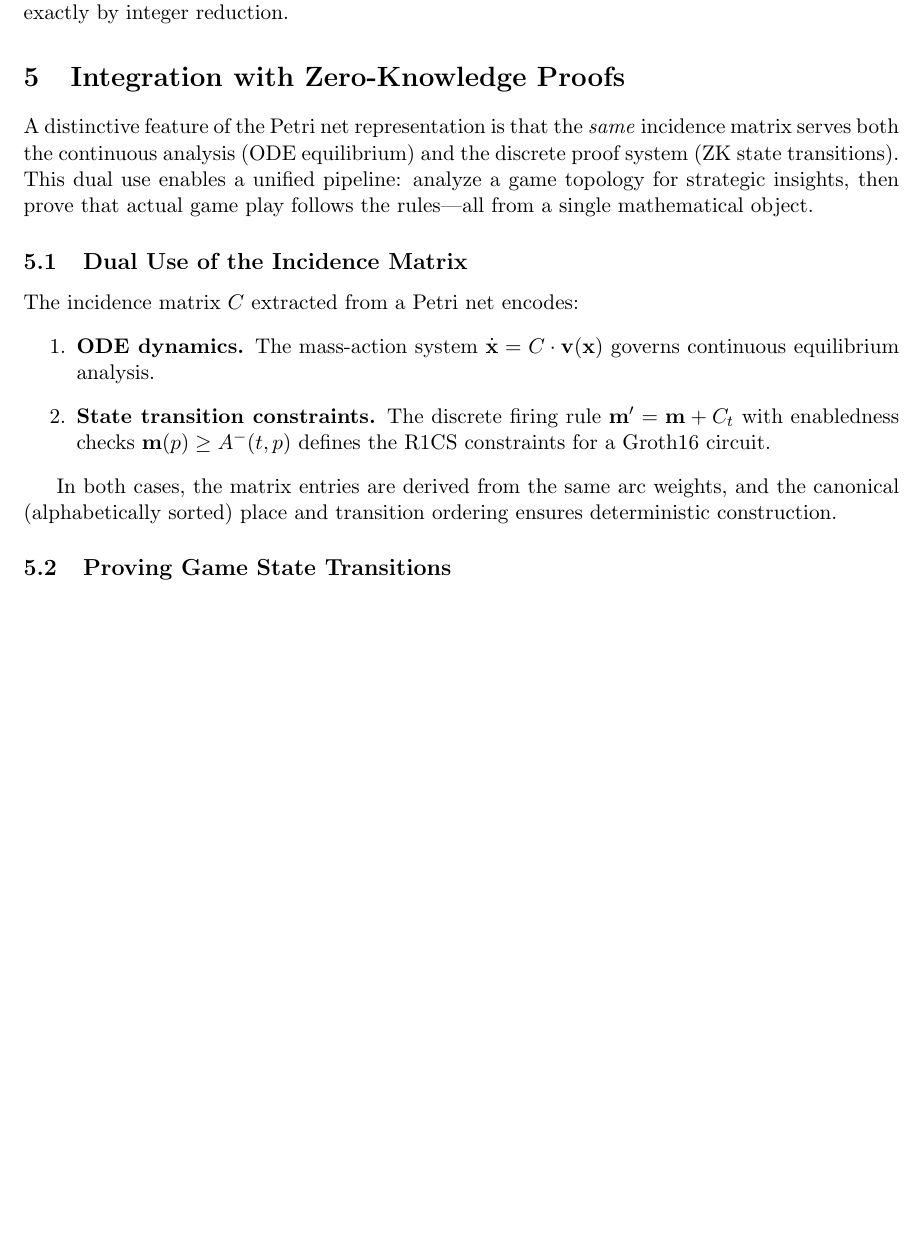
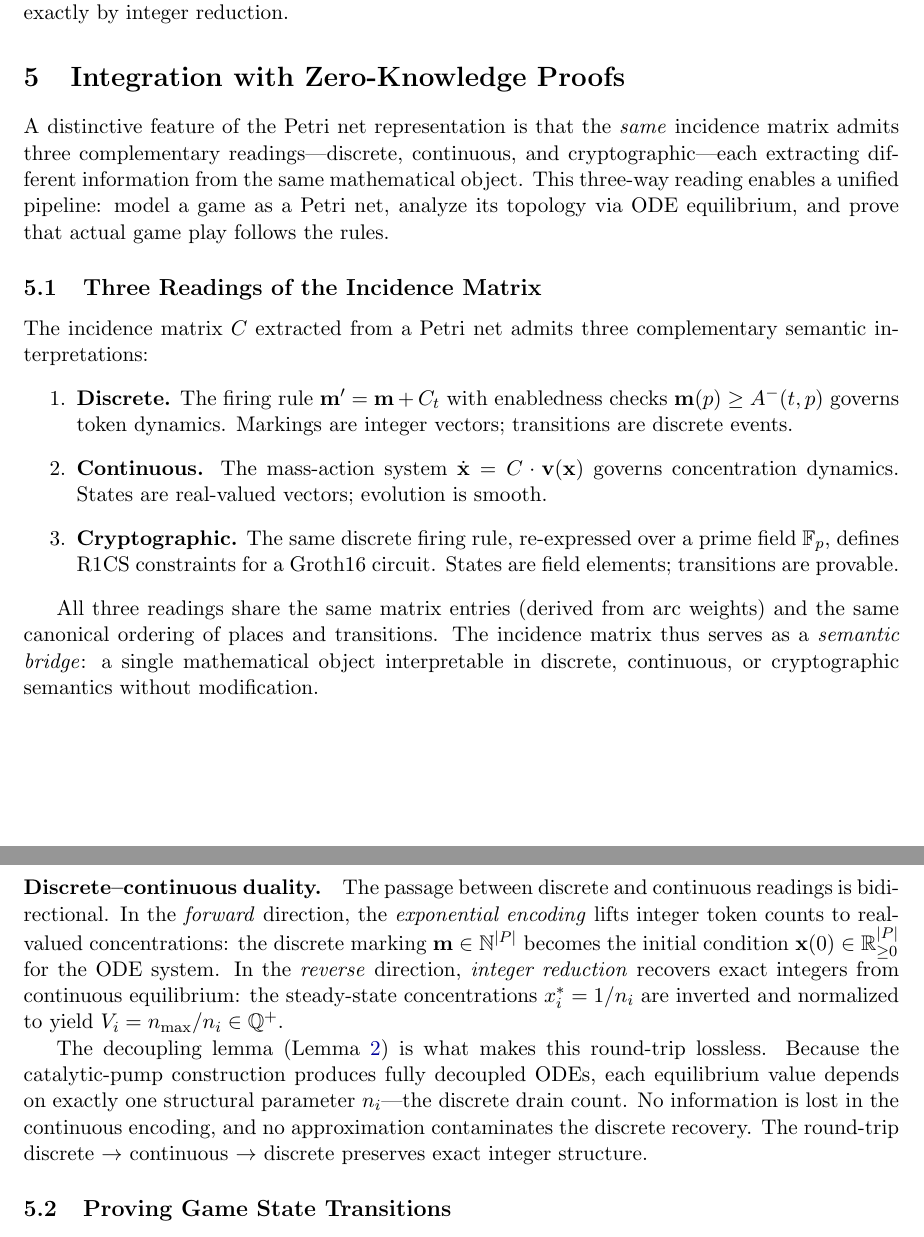
Before and after one commit to pflow-xyz/pflow-rs, a LaTeX paper (papers/integer-reduction/main.tex): part of page 9 of 12 before the commit and two parts of pages 9 and 10 of 13 after it, the two joined at a grey line, cut so that both start at the same text, the shorter picture padded with empty space. Compiled offline with pdfLaTeX.

Commit message:
Paper: frame incidence matrix as three-way semantic bridge
Expand Section 5.1 from "Dual Use" to "Three Readings of the Incidence
Matrix" (discrete, continuous, cryptographic). Add discrete-continuous
duality paragraph showing bidirectional passage via exponential encoding
and integer reduction, with decoupling lemma guaranteeing lossless
round-trip. Update abstract, contributions, and conclusion.

Co-Authored-By: Claude Opus 4.6 <noreply@anthropic.com>

```diff
--- a/papers/integer-reduction/main.tex
+++ b/papers/integer-reduction/main.tex
@@ -498,18 +498,30 @@ This illustrates how richer game topologies---non-square grids, variable-length
 \section{Integration with Zero-Knowledge Proofs}
 \label{sec:zk}
 
-A distinctive feature of the Petri net representation is that the \emph{same} incidence matrix serves both the continuous analysis (ODE equilibrium) and the discrete proof system (ZK state transitions).
-This dual use enables a unified pipeline: analyze a game topology for strategic insights, then prove that actual game play follows the rules---all from a single mathematical object.
+A distinctive feature of the Petri net representation is that the \emph{same} incidence matrix admits three complementary readings---discrete, continuous, and cryptographic---each extracting different information from the same mathematical object.
+This three-way reading enables a unified pipeline: model a game as a Petri net, analyze its topology via ODE equilibrium, and prove that actual game play follows the rules.
 
-\subsection{Dual Use of the Incidence Matrix}
+\subsection{Three Readings of the Incidence Matrix}
 
-The incidence matrix $C$ extracted from a Petri net encodes:
+The incidence matrix $C$ extracted from a Petri net admits three complementary semantic interpretations:
 \begin{enumerate}
-  \item \textbf{ODE dynamics.}  The mass-action system $\dot{\mathbf{x}} = C \cdot \mathbf{v}(\mathbf{x})$ governs continuous equilibrium analysis.
-  \item \textbf{State transition constraints.}  The discrete firing rule $\mathbf{m}' = \mathbf{m} + C_t$ with enabledness checks $\mathbf{m}(p) \geq A^-(t,p)$ defines the R1CS constraints for a Groth16 circuit.
+  \item \textbf{Discrete.}  The firing rule $\mathbf{m}' = \mathbf{m} + C_t$ with enabledness checks $\mathbf{m}(p) \geq A^-(t,p)$ governs token dynamics.  Markings are integer vectors; transitions are discrete events.
+  \item \textbf{Continuous.}  The mass-action system $\dot{\mathbf{x}} = C \cdot \mathbf{v}(\mathbf{x})$ governs concentration dynamics.  States are real-valued vectors; evolution is smooth.
+  \item \textbf{Cryptographic.}  The same discrete firing rule, re-expressed over a prime field $\mathbb{F}_p$, defines R1CS constraints for a Groth16 circuit.  States are field elements; transitions are provable.
 \end{enumerate}
 
-In both cases, the matrix entries are derived from the same arc weights, and the canonical (alphabetically sorted) place and transition ordering ensures deterministic construction.
+All three readings share the same matrix entries (derived from arc weights) and the same canonical ordering of places and transitions.
+The incidence matrix thus serves as a \emph{semantic bridge}: a single mathematical object interpretable in discrete, continuous, or cryptographic semantics without modification.
+
+\paragraph{Discrete--continuous duality.}
+The passage between discrete and continuous readings is bidirectional.
+In the \emph{forward} direction, the \emph{exponential encoding} lifts integer token counts to real-valued concentrations: the discrete marking $\mathbf{m} \in \N^{|P|}$ becomes the initial condition $\mathbf{x}(0) \in \R_{\geq 0}^{|P|}$ for the ODE system.
+In the \emph{reverse} direction, \emph{integer reduction} recovers exact integers from continuous equilibrium: the steady-state concentrations $x_i^* = 1/n_i$ are inverted and normalized to yield $V_i = n_{\max}/n_i \in \mathbb{Q}^+$.
+
+The decoupling lemma (Lemma~\ref{lem:decoupling}) is what makes this round-trip lossless.
+Because the catalytic-pump construction produces fully decoupled ODEs, each equilibrium value depends on exactly one structural parameter~$n_i$---the discrete drain count.
+No information is lost in the continuous encoding, and no approximation contaminates the discrete recovery.
+The round-trip discrete $\to$ continuous $\to$ discrete preserves exact integer structure.
 
 \subsection{Proving Game State Transitions}
 
```
Also changed, not shown: papers/integer-reduction/main.pdf, papers/integer-reduction/main.tex (7 more changed lines).
